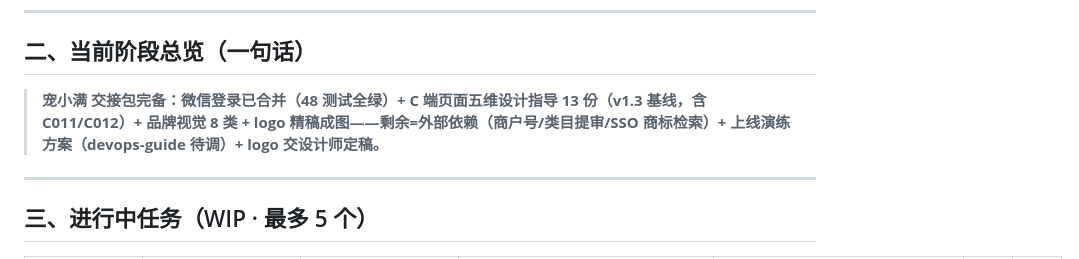
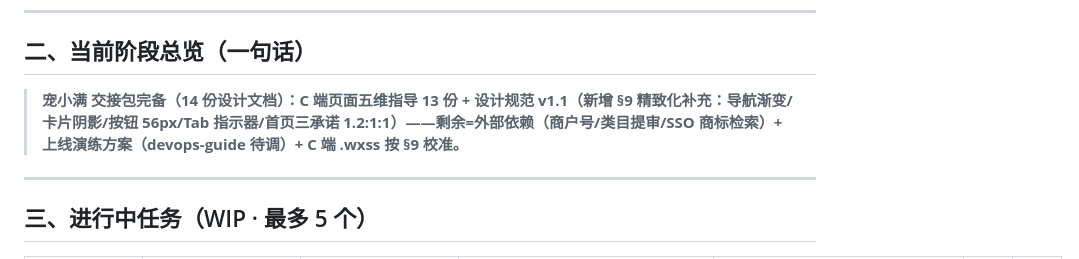
Before and after one commit to genapohub/pet-xiaoman, a Markdown page: project-tracker.md, the part around the change. Rendered like a GitHub page.

```diff
--- a/project-tracker.md
+++ b/project-tracker.md
@@ -24,7 +24,7 @@ Harness 版本：v1.2
 
 ## 二、当前阶段总览（一句话）
 
-> **宠小满 交接包完备：微信登录已合并（48 测试全绿）+ C 端页面五维设计指导 13 份（v1.3 基线，含 C011/C012）+ 品牌视觉 8 类 + logo 精稿成图——剩余=外部依赖（商户号/类目提审/SSO 商标检索）+ 上线演练方案（devops-guide 待调）+ logo 交设计师定稿。**
+> **宠小满 交接包完备（14 份设计文档）：C 端页面五维指导 13 份 + 设计规范 v1.1（新增 §9 精致化补充：导航渐变/卡片阴影/按钮 56px/Tab 指示器/首页三承诺 1.2:1:1）——剩余=外部依赖（商户号/类目提审/SSO 商标检索）+ 上线演练方案（devops-guide 待调）+ C 端 .wxss 按 §9 校准。**
 
 ---
 
```
Also changed, not shown: 03-设计文档/pet_xiaoman_C端设计规范_v1.0.md (+59 -2 lines).
